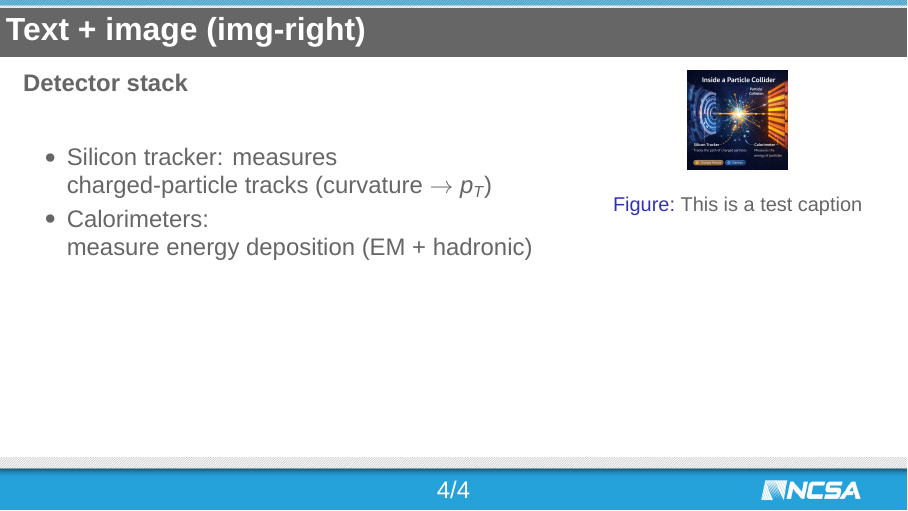
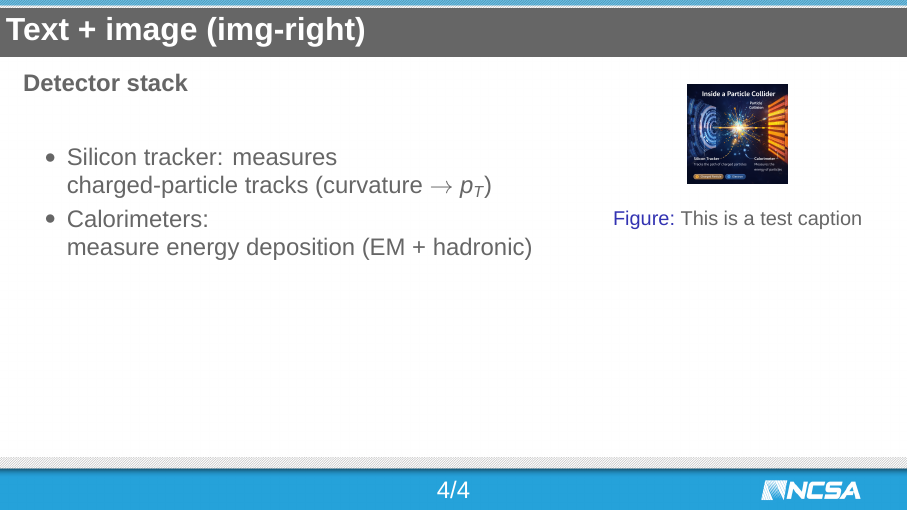
Before and after one commit to krafczyk/Beamer_Templates, LaTeX slides (main.tex, which reads theme/beamerthemencsa.sty, theme/content/talk.tex): page 5 of 5. Compiled offline with XeLaTeX; a missing font is replaced by an installed copy or a similar font.

Commit message:
Progress in configurable layout options

```diff
--- a/theme/beamerthemencsa.sty
+++ b/theme/beamerthemencsa.sty
@@ -170,28 +169,38 @@
       \usebeamerfont{normal text}%
       \BTKGetContent{right}%
     }
-    %\BTKResetBoxPadding
   }
 }
 
 \BTKDefineLayout{img-right}{
   \NCSA@frame
   \setbeamertemplate{btk overlay}{
-    % Main text box
     \coordinate (NCSA@t1@nw) at ($(current page.north west)+(2pt,-1.07cm)$);
     \coordinate (NCSA@t1@se) at ($(current page.south east)+(-2pt,1.0cm)$);
+
     \BTKSetBoxPaddingFromBeamerFont{normal text}
+
+    % defaults if author didn't set them
+    \def\BTK@imgw{\BTKGetOptionOr{img-width}{0.34\linewidth}}
+    \def\BTK@imgside{\BTKGetOptionOr{img-side}{r}}
+    \def\BTK@imgvspace{\BTKGetOptionOr{img-vspace}{-0.5\baselineskip}}
+    \def\BTK@imggap{\BTKGetOptionOr{img-gap}{0.6em}}
+
     \BTKRectMP[fill=none][c][t]{NCSA@t1@nw}{NCSA@t1@se}{%
       \usebeamercolor[fg]{normal text}%
       \usebeamerfont{normal text}%
-      \begin{wrapfigure}{r}{\BTKGetContent{img-width}}
-        %\vspace{-\baselineskip} % tweak; often needed in beamer
+
+      % wrapfig uses \columnsep for the text-image gap
+      \setlength{\columnsep}{\BTK@imggap}%
+
+      \begin{wrapfigure}{\BTK@imgside}{\BTK@imgw}
+        \vspace{\BTK@imgvspace}%
         \centering
-        \BTKGetContent{img}
+        \BTKGetContent{img}%
       \end{wrapfigure}
-      \BTKGetContent{text}
+
+      \BTKGetContent{text}%
     }
-    %\BTKResetBoxPadding
   }
 }
 
--- a/theme/content/talk.tex
+++ b/theme/content/talk.tex
@@ -39,15 +39,13 @@
   }
 \end{frame}
 
-\begin{frame}[layout=full]{Text + image (img-right)}
-  \BTKContent{text}{
-    \begin{wrapfigure}{r}{0.34\linewidth}
-    \vspace{-\baselineskip} % tweak; often needed in beamer
-    \centering
+\begin{frame}[layout=img-right]{Text + image (img-right)}
+  \BTKOption{img-width}{0.4\linewidth}
+  \BTKContent{img}{
     \includegraphics[width=0.34\linewidth]{example_detail.png}
     \caption{This is a test caption}
-    \end{wrapfigure}
-
+  }
+  \BTKContent{text}{
     \textbf{Detector stack}\\[0.5em]
     \begin{itemize}
       \item Silicon tracker: measures charged-particle tracks (curvature $\rightarrow p_T$)
```
Also changed, not shown: theme/beamerthemencsa.sty (1 more changed lines).
